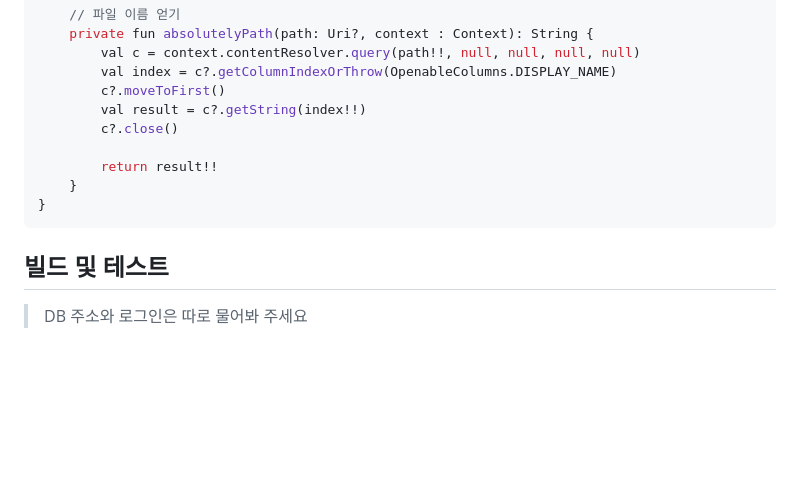
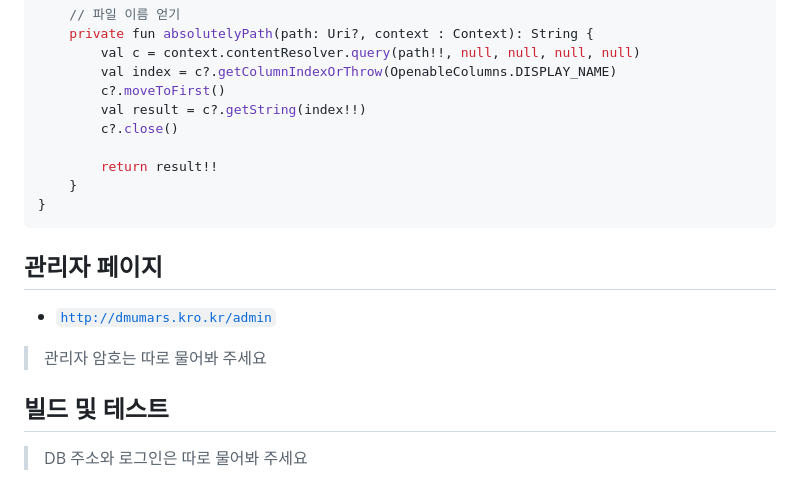
Before and after one commit to MARS-19th/mars_backend_api, a Markdown page: README.md, the part around the change. GitHub-like rendering; blank space fills up the shorter version.

Commit message:
README 수정

````diff
--- a/README.md
+++ b/README.md
@@ -1239,6 +1239,10 @@ class MainActivity : AppCompatActivity() {
 }
 ```
 
+## 관리자 페이지
+-   [`http://dmumars.kro.kr/admin`](http://dmumars.kro.kr/admin)
+> 관리자 암호는 따로 물어봐 주세요
+
 ## 빌드 및 테스트
 > DB 주소와 로그인은 따로 물어봐 주세요
 
````
